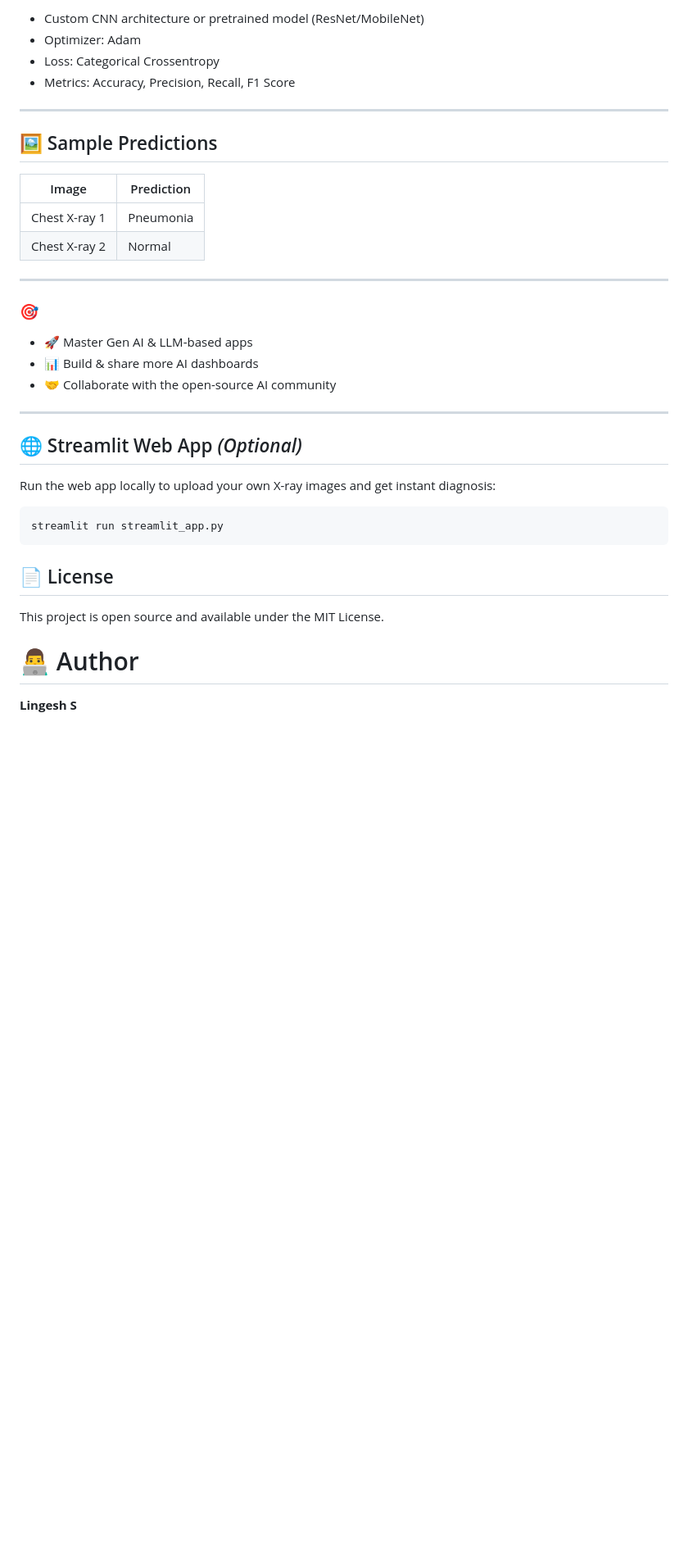
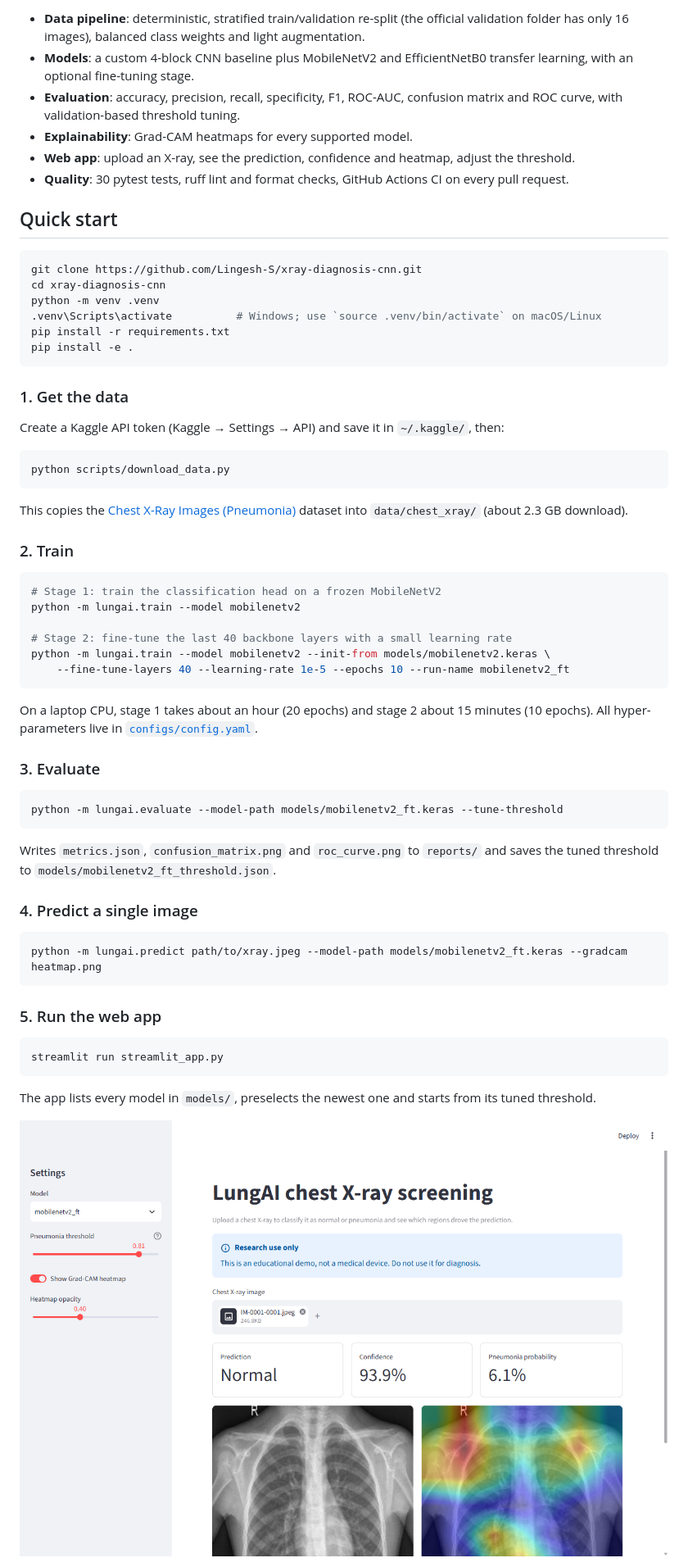
Before and after one commit to Lingesh-S/xray-diagnosis-cnn, a Markdown page: README.md, the part around one of its changes. Shown at 82% size. Drawn GitHub-style; pictures changed too: docs/images/app_normal.png (added); blank space fills up the shorter version.

````diff
--- a/README.md
+++ b/README.md
@@ -35,37 +43,73 @@ This project uses Convolutional Neural Networks (CNNs) to classify chest X-ray i
 
-- Custom CNN architecture or pretrained model (ResNet/MobileNet)
-- Optimizer: Adam
-- Loss: Categorical Crossentropy
-- Metrics: Accuracy, Precision, Recall, F1 Score
+- **Data pipeline**: deterministic, stratified train/validation re-split (the official validation
+  folder has only 16 images), balanced class weights and light augmentation.
+- **Models**: a custom 4-block CNN baseline plus MobileNetV2 and EfficientNetB0 transfer learning,
+  with an optional fine-tuning stage.
+- **Evaluation**: accuracy, precision, recall, specificity, F1, ROC-AUC, confusion matrix and ROC
+  curve, with validation-based threshold tuning.
+- **Explainability**: Grad-CAM heatmaps for every supported model.
+- **Web app**: upload an X-ray, see the prediction, confidence and heatmap, adjust the threshold.
+- **Quality**: 30 pytest tests, ruff lint and format checks, GitHub Actions CI on every pull request.
 
----
+## Quick start
 
-## 🖼️ Sample Predictions
+```bash
+git clone https://github.com/Lingesh-S/xray-diagnosis-cnn.git
+cd xray-diagnosis-cnn
+python -m venv .venv
+.venv\Scripts\activate          # Windows; use `source .venv/bin/activate` on macOS/Linux
+pip install -r requirements.txt
+pip install -e .
+```
 
-| Image | Prediction |
-|-------|------------|
-| Chest X-ray 1 | Pneumonia |
-| Chest X-ray 2 | Normal |
+### 1. Get the data
 
----
+Create a Kaggle API token (Kaggle → Settings → API) and save it in `~/.kaggle/`, then:
 
-### 🎯
-- 🚀 Master Gen AI & LLM-based apps
-- 📊 Build & share more AI dashboards
-- 🤝 Collaborate with the open-source AI community
+```bash
+python scripts/download_data.py
+```
 
----
-## 🌐 Streamlit Web App *(Optional)*
+This copies the [Chest X-Ray Images (Pneumonia)](https://www.kaggle.com/datasets/paultimothymooney/chest-xray-pneumonia)
+dataset into `data/chest_xray/` (about 2.3 GB download).
 
-Run the web app locally to upload your own X-ray images and get instant diagnosis:
+### 2. Train
+
+```bash
+# Stage 1: train the classification head on a frozen MobileNetV2
+python -m lungai.train --model mobilenetv2
+
+# Stage 2: fine-tune the last 40 backbone layers with a small learning rate
+python -m lungai.train --model mobilenetv2 --init-from models/mobilenetv2.keras \
+    --fine-tune-layers 40 --learning-rate 1e-5 --epochs 10 --run-name mobilenetv2_ft
+```
+
+On a laptop CPU, stage 1 takes about an hour (20 epochs) and stage 2 about 15 minutes (10 epochs).
+All hyper-parameters live in [`configs/config.yaml`](configs/config.yaml).
+
+### 3. Evaluate
+
+```bash
+python -m lungai.evaluate --model-path models/mobilenetv2_ft.keras --tune-threshold
+```
+
+Writes `metrics.json`, `confusion_matrix.png` and `roc_curve.png` to `reports/` and saves the tuned
+threshold to `models/mobilenetv2_ft_threshold.json`.
+
+### 4. Predict a single image
+
+```bash
+python -m lungai.predict path/to/xray.jpeg --model-path models/mobilenetv2_ft.keras --gradcam heatmap.png
+```
+
+### 5. Run the web app
 
 ```bash
 streamlit run streamlit_app.py
 ```
 
-## 📄 License
-This project is open source and available under the MIT License.
+The app lists every model in `models/`, preselects the newest one and starts from its tuned
+threshold.
 
-# 👨‍💻 Author
-**Lingesh S**
+![LungAI app classifying a normal X-ray](docs/images/app_normal.png)
 
````
Also changed, not shown: other parts of README.md (+73 -24 lines), GOALS.md (+15 -15 lines), docs/model_card.md (added, +75 -0 lines), docs/progress/2026-11-09.md (added, +32 -0 lines), docs/images/app_pneumonia.png (added), docs/images/confusion_matrix.png (added), docs/images/roc_curve.png (added), 8 other files.
